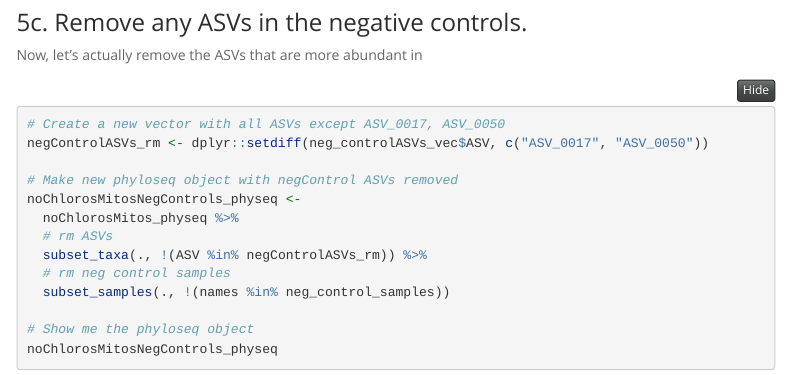
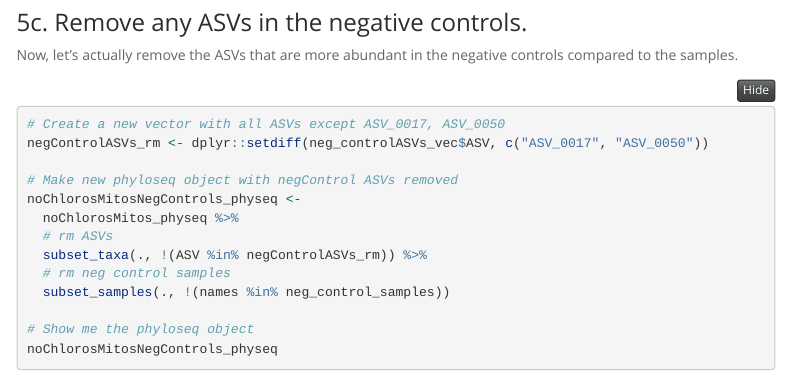
Before and after one commit to marschmi/SalinityGradient_16S, an R Markdown document (analysis/03_PreProcessing.Rmd): the page in a window 1100 px wide, from 16260 px down. The pictures show the output file analysis/03_PreProcessing.html that the author committed with the source, opened offline; menus at the side of the page are left out; long lines of code are wrapped.

Commit message:
updates!

````diff
--- a/analysis/03_PreProcessing.Rmd
+++ b/analysis/03_PreProcessing.Rmd
@@ -432,7 +432,7 @@ asv_negControls_df %>%
 
 ### 5c. Remove any ASVs in the negative controls.
 
-Now, let's actually remove the ASVs that are more abundant in
+Now, let's actually remove the ASVs that are more abundant in the negative controls compared to the samples.
 
 ```{r rm-negControl-ASVs}
 # Create a new vector with all ASVs except ASV_0017, ASV_0050
````
Also changed, not shown: analysis/03_PreProcessing.html, figures/03_PreProcessing/asvs-to-keep-plot-1.png.
